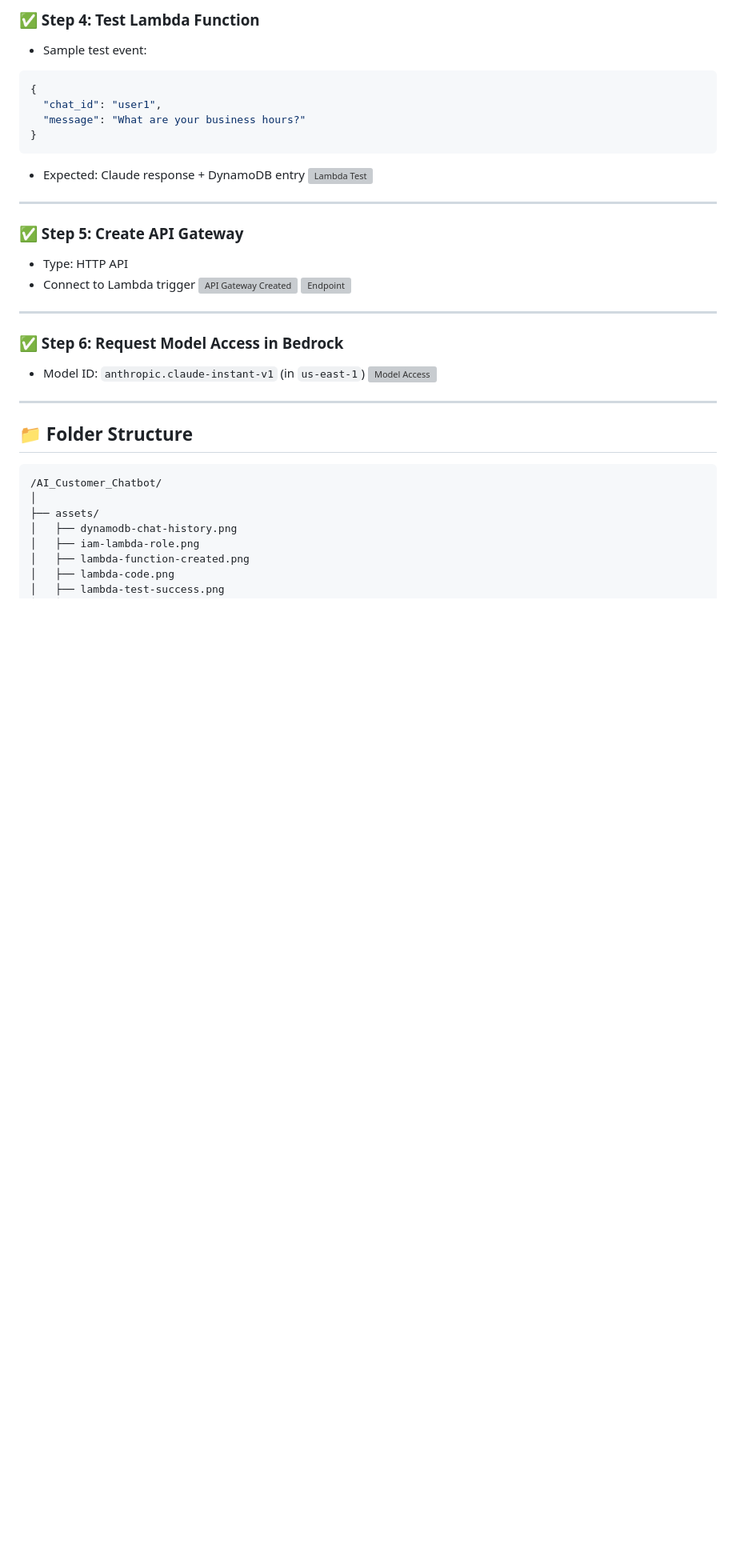
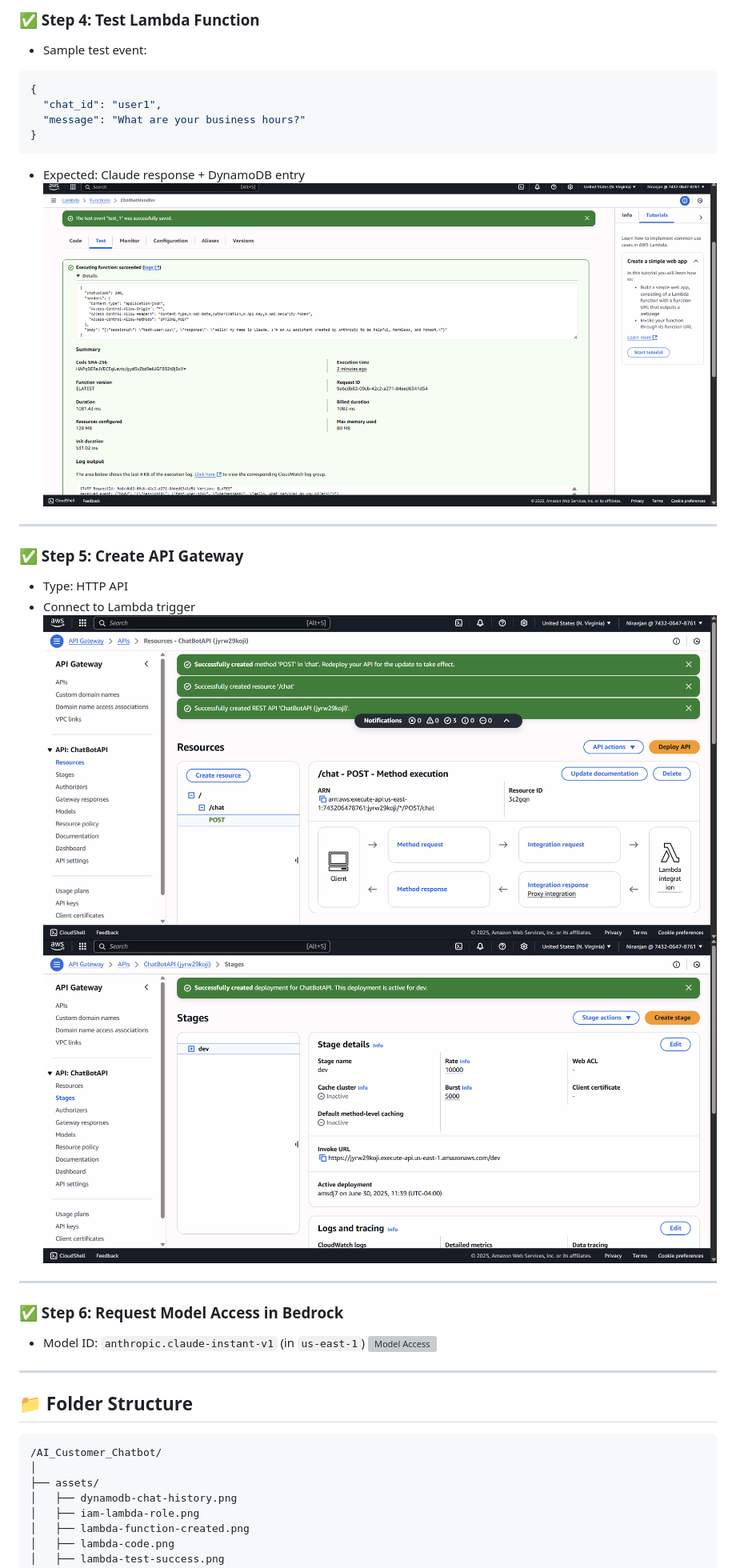
Before and after one commit to niran1717/AI_Customer_Chatbot, a Markdown page: README.md, the part around the change printed below. Shown: that part at 80% size. Drawn GitHub-style; blank space fills up the shorter version; grey boxes are pictures that could not be loaded.

````diff
--- a/README.md
+++ b/README.md
@@ -59,15 +58,15 @@ The architecture follows a modular, microservice pattern using serverless compon
 }
 ```
 - Expected: Claude response + DynamoDB entry
-![Lambda Test](./assets/lambda-test-success.png)
+![Lambda Test](./assets/test_lambda.png)
 
 ---
 
 ### ✅ Step 5: Create API Gateway
 - Type: HTTP API
 - Connect to Lambda trigger
-![API Gateway Created](./assets/apigateway-created.png)
-![Endpoint](./assets/apigateway-endpoint.png)
+![API Gateway Created](./assets/API_Gateway.png)
+![Stages](./assets/API_Stage.png)
 
 ---
 
````
Also changed, not shown: other parts of README.md (+3 -4 lines).
